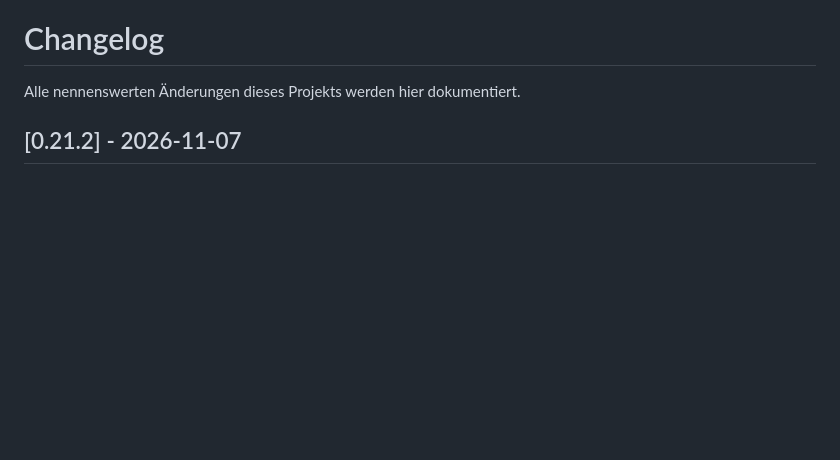
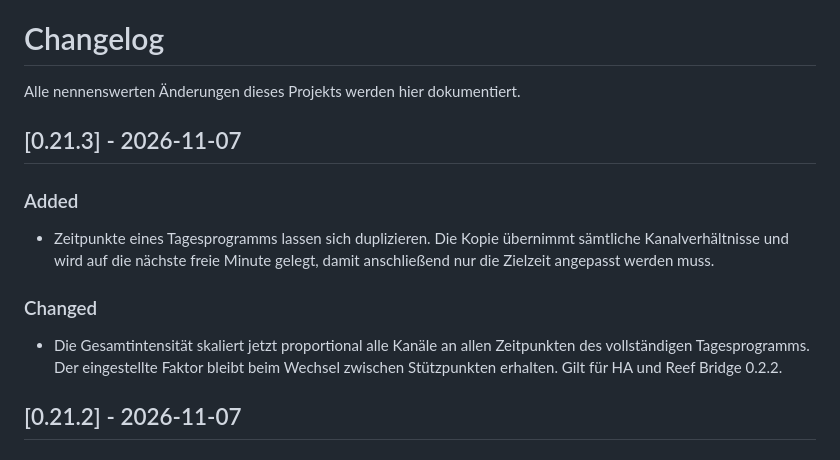
Before and after one commit to xsiimonox/aipai-reef-studio, a Markdown page: CHANGELOG.md, the part around the change. Drawn GitHub-style; blank space fills up the shorter version.

```diff
--- a/CHANGELOG.md
+++ b/CHANGELOG.md
@@ -1,6 +1,16 @@
 # Changelog
 
 Alle nennenswerten Änderungen dieses Projekts werden hier dokumentiert.
+
+## [0.21.3] - 2026-11-07
+
+### Added
+
+- Zeitpunkte eines Tagesprogramms lassen sich duplizieren. Die Kopie übernimmt sämtliche Kanalverhältnisse und wird auf die nächste freie Minute gelegt, damit anschließend nur die Zielzeit angepasst werden muss.
+
+### Changed
+
+- Die Gesamtintensität skaliert jetzt proportional alle Kanäle an allen Zeitpunkten des vollständigen Tagesprogramms. Der eingestellte Faktor bleibt beim Wechsel zwischen Stützpunkten erhalten. Gilt für HA und Reef Bridge 0.2.2.
 
 ## [0.21.2] - 2026-11-07
 
```
Also changed, not shown: reef-bridge/CHANGELOG.md (+5 -0 lines), reef-bridge/README.md (+2 -2 lines), docs/screenshots/reef-studio-dashboard.png, docs/screenshots/reef-studio-scenes.png, reef-bridge/docs/bridge-desktop.png, reef-bridge/docs/bridge-mobile.png, 8 other files.
